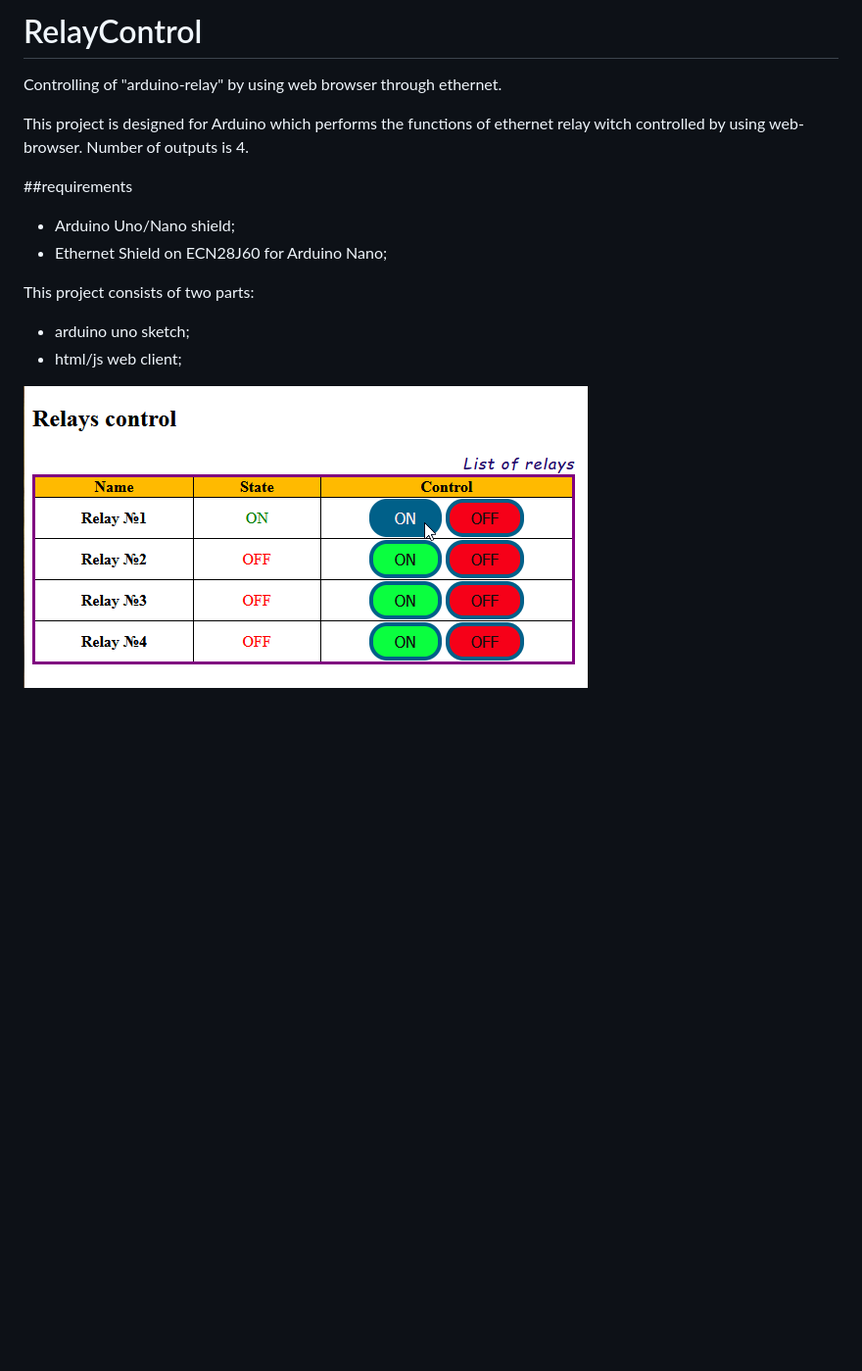
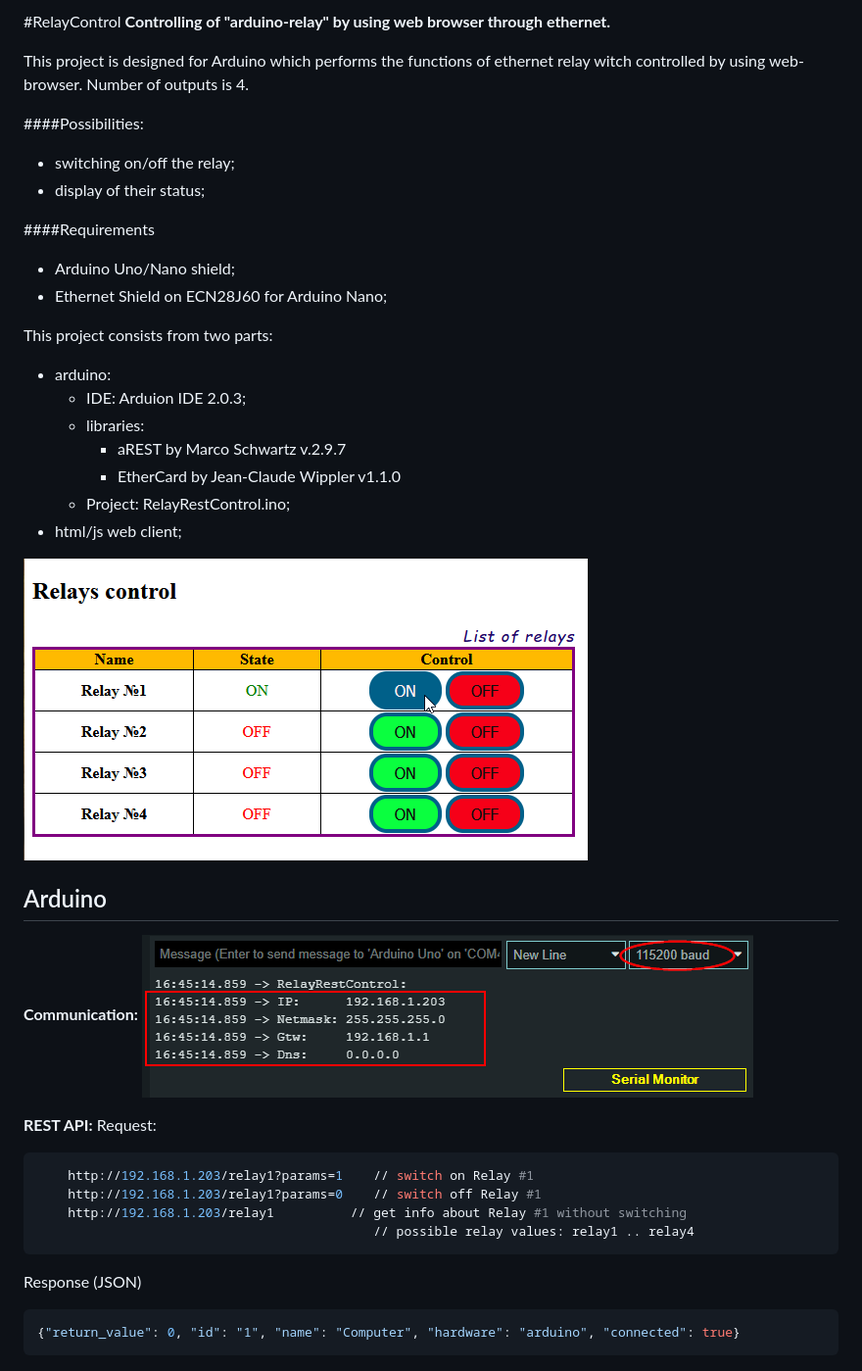
Before and after one commit to kmmax/RelayControl, a Markdown page: README.md, the part around the change. Shown: that part at 98% size. Rendered like a GitHub page; pictures changed too: doc/images/arduino_serial.png (added); blank space fills up the shorter version.

Commit message:
Readme and doc changedw

```diff
--- a/README.md
+++ b/README.md
@@ -1,14 +1,42 @@
-# RelayControl
-Controlling of "arduino-relay" by using web browser through ethernet.
+#RelayControl
+**Controlling of "arduino-relay" by using web browser through ethernet.**
 
 This project is designed for Arduino which performs the functions of ethernet relay witch controlled by using web-browser. Number of outputs is 4.
 
-##requirements
+####Possibilities:
+- switching on/off the relay;
+- display of their status;
+
+####Requirements
 - Arduino Uno/Nano shield;
 - Ethernet Shield on ECN28J60 for Arduino Nano;
 
-This project consists of two parts:
-- arduino uno sketch;
+This project consists from two parts:
+- arduino:
+	- IDE: Arduion IDE 2.0.3;
+	- libraries:
+        - aREST by Marco Schwartz v.2.9.7
+        - EtherCard by Jean-Claude Wippler v1.1.0
+	- Project: RelayRestControl.ino;
 - html/js web client;
 
-![](./doc/images/web.png)
+![Example of WEB GUI](./doc/images/web.png)
+
+
+## Arduino
+
+**Communication:**
+![Communication settings](./doc/images/arduino_serial.png)
+
+**REST API:**
+Request:
+~~~bash
+	http://192.168.1.203/relay1?params=1	// switch on Relay #1
+	http://192.168.1.203/relay1?params=0	// switch off Relay #1
+	http://192.168.1.203/relay1			 // get info about Relay #1 without switching
+											// possible relay values: relay1 .. relay4
+~~~
+Response (JSON)
+~~~bash
+{"return_value": 0, "id": "1", "name": "Computer", "hardware": "arduino", "connected": true}
+~~~
```
